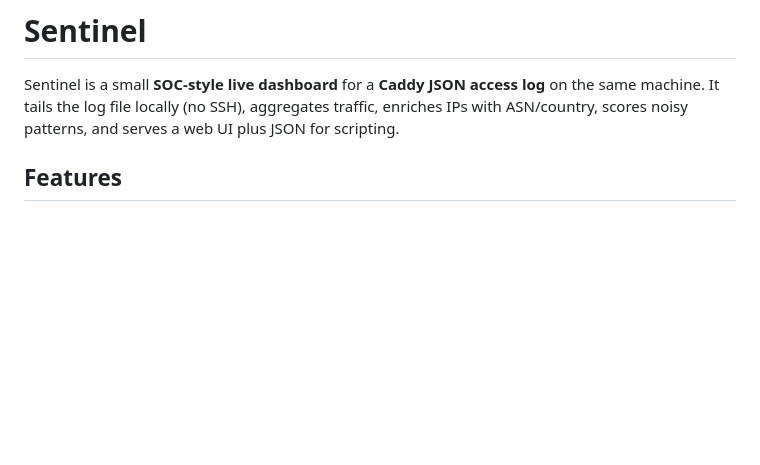
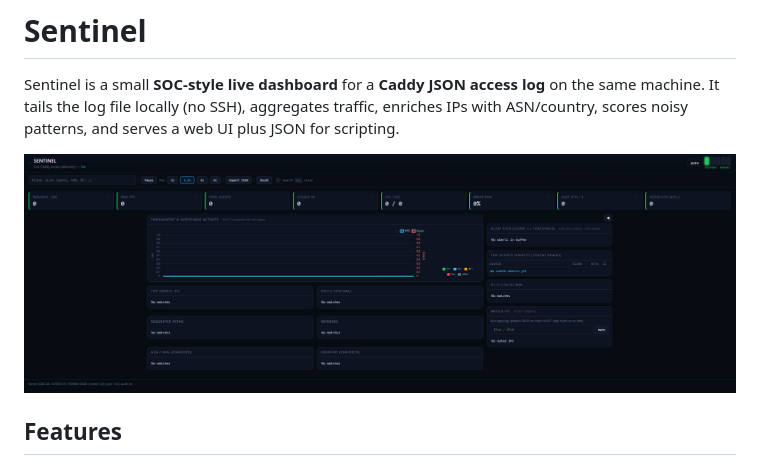
Before and after one commit to fleames/SentinelSoC, a Markdown page: README.md, the part around the change. Drawn GitHub-style; pictures changed too: dashboard.png (added); blank space fills up the shorter version.

```diff
--- a/README.md
+++ b/README.md
@@ -1,6 +1,8 @@
 # Sentinel
 
 Sentinel is a small **SOC-style live dashboard** for a **Caddy JSON access log** on the same machine. It tails the log file locally (no SSH), aggregates traffic, enriches IPs with ASN/country, scores noisy patterns, and serves a web UI plus JSON for scripting.
+
+![Sentinel dashboard](dashboard.png)
 
 ## Features
 
```
Also changed, not shown: 1 other file.
